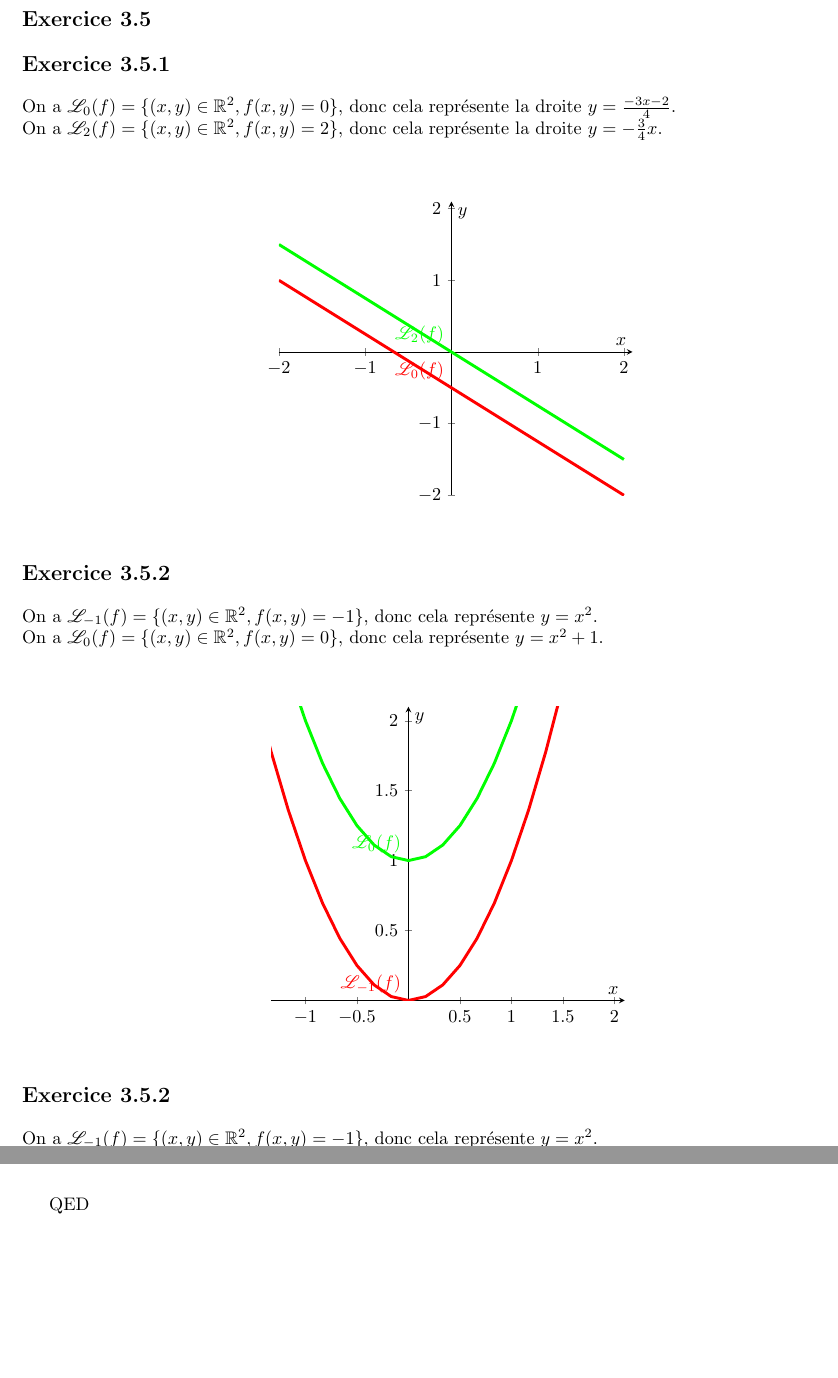
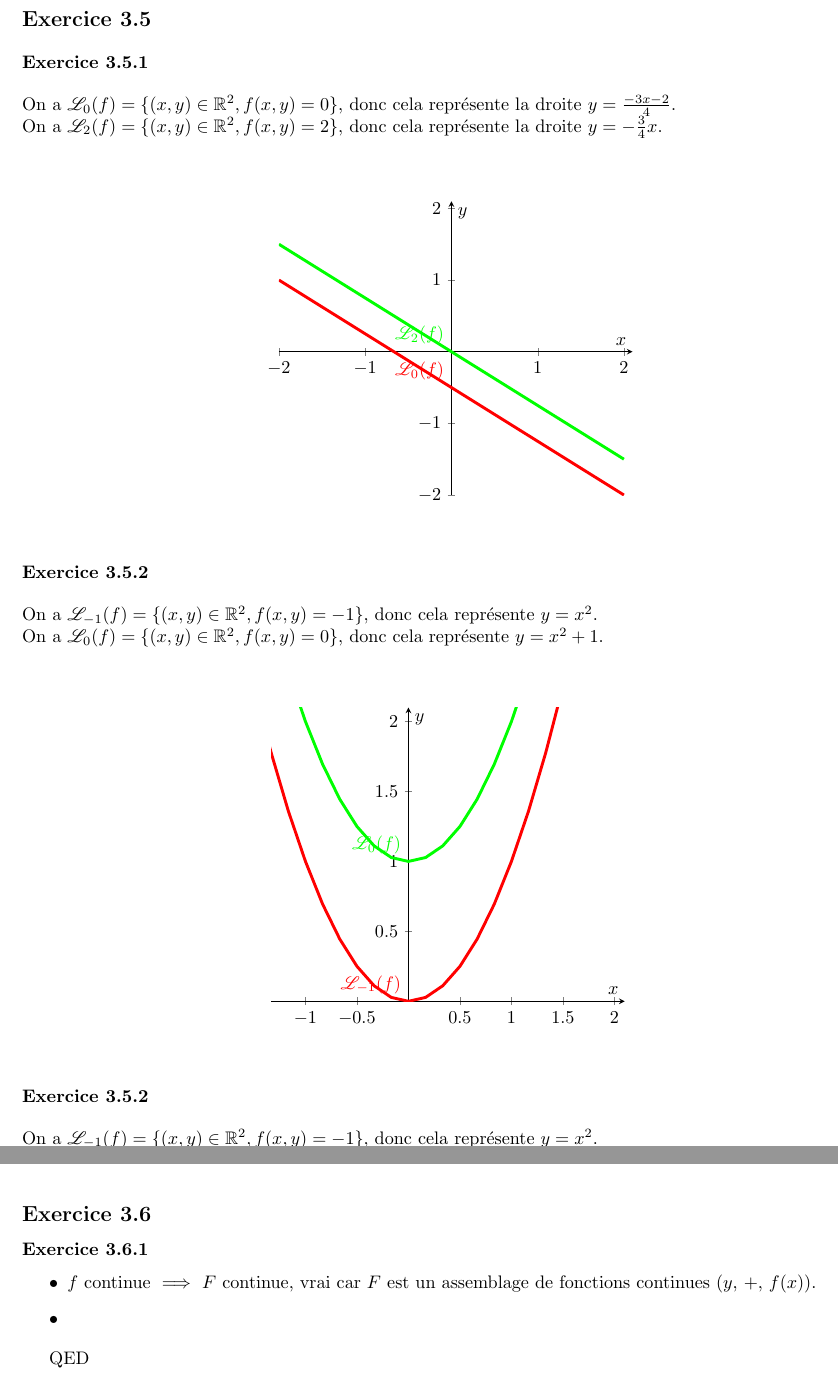
Before and after one commit to PAYRAULT/MPI, a LaTeX book (MEU203/TD/TD3_sol.tex): two parts of pages 3 and 5 of 5, joined at a grey line, cut so that both start at the same text, the shorter picture padded with empty space. Compiled offline with pdfLaTeX.

Commit message:
MEU203, exercices 3.3, 3.4 et 3.5

```diff
--- a/MEU203/TD/TD3_sol.tex
+++ b/MEU203/TD/TD3_sol.tex
@@ -126,7 +126,7 @@ on a donc,
 $$|a(x_a-x_b) + b(y_a-y_b)| < |2\max(a,b)|\Vert A - B \Vert_{\infty} < |2\max(a,b)|\Vert A - B \Vert_{2}$$
 
 \subsection*{Exercice 3.5}
-\subsection*{Exercice 3.5.1}
+\subsubsection*{Exercice 3.5.1}
 On a $\mathscr{L}_0(f) = \{ (x,y) \in \R^2, f(x,y) = 0\}$, donc cela repr\'esente la droite $y = \frac{-3x-2}{4}$.\\
 On a $\mathscr{L}_2(f) = \{ (x,y) \in \R^2, f(x,y) = 2\}$, donc cela repr\'esente la droite $y = -\frac{3}{4}x$.\\
 
@@ -145,7 +145,7 @@ On a $\mathscr{L}_2(f) = \{ (x,y) \in \R^2, f(x,y) = 2\}$, donc cela repr\'esent
 \end{tikzpicture}
 \end{center}
 
-\subsection*{Exercice 3.5.2}
+\subsubsection*{Exercice 3.5.2}
 On a $\mathscr{L}_{-1}(f) = \{ (x,y) \in \R^2, f(x,y) = -1\}$, donc cela repr\'esente $y = x^2$.\\
 On a $\mathscr{L}_{0}(f) = \{ (x,y) \in \R^2, f(x,y) = 0\}$, donc cela repr\'esente $y = x^2+1$.\\
 
@@ -165,7 +165,7 @@ On a $\mathscr{L}_{0}(f) = \{ (x,y) \in \R^2, f(x,y) = 0\}$, donc cela repr\'ese
 \end{center}
 
 
-\subsection*{Exercice 3.5.2}
+\subsubsection*{Exercice 3.5.2}
 On a $\mathscr{L}_{-1}(f) = \{ (x,y) \in \R^2, f(x,y) = -1\}$, donc cela repr\'esente $y = x^2$.\\
 On a $\mathscr{L}_{0}(f) = \{ (x,y) \in \R^2, f(x,y) = 0\}$, donc cela repr\'esente $y = x^2+1$.\\
 
@@ -222,6 +222,15 @@ On a $\mathscr{L}_{-3}(f) = \{ (x,y) \in \R^2, f(x,y) = (x-1)^2+(y+2)^2 = -3\}$,
 \end{tikzpicture}
 \end{center}
 
+\subsection*{Exercice 3.6}
+\subsubsection*{Exercice 3.6.1}
+\begin{itemize}
+\item $f$ continue $\implies$ $F$ continue, vrai car $F$ est un assemblage de fonctions continues ($y$, $+$, $f(x)$).
+\item
+\end{itemize}
+
+
+
 
 QED
 
```
Also changed, not shown: MEU203/TD/TD3_sol.pdf, MEU203/TD/TD3_sol.tex (4 more changed lines).
